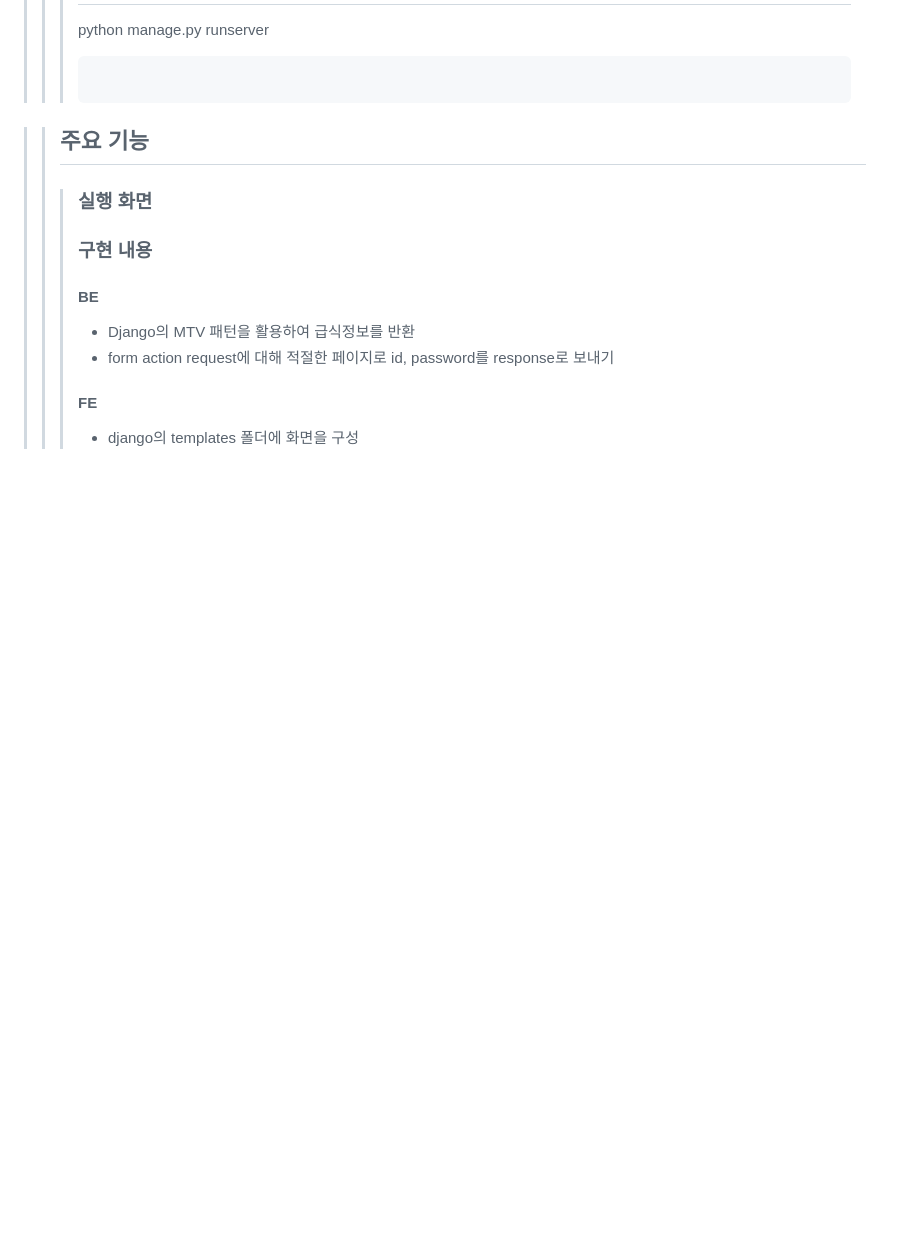
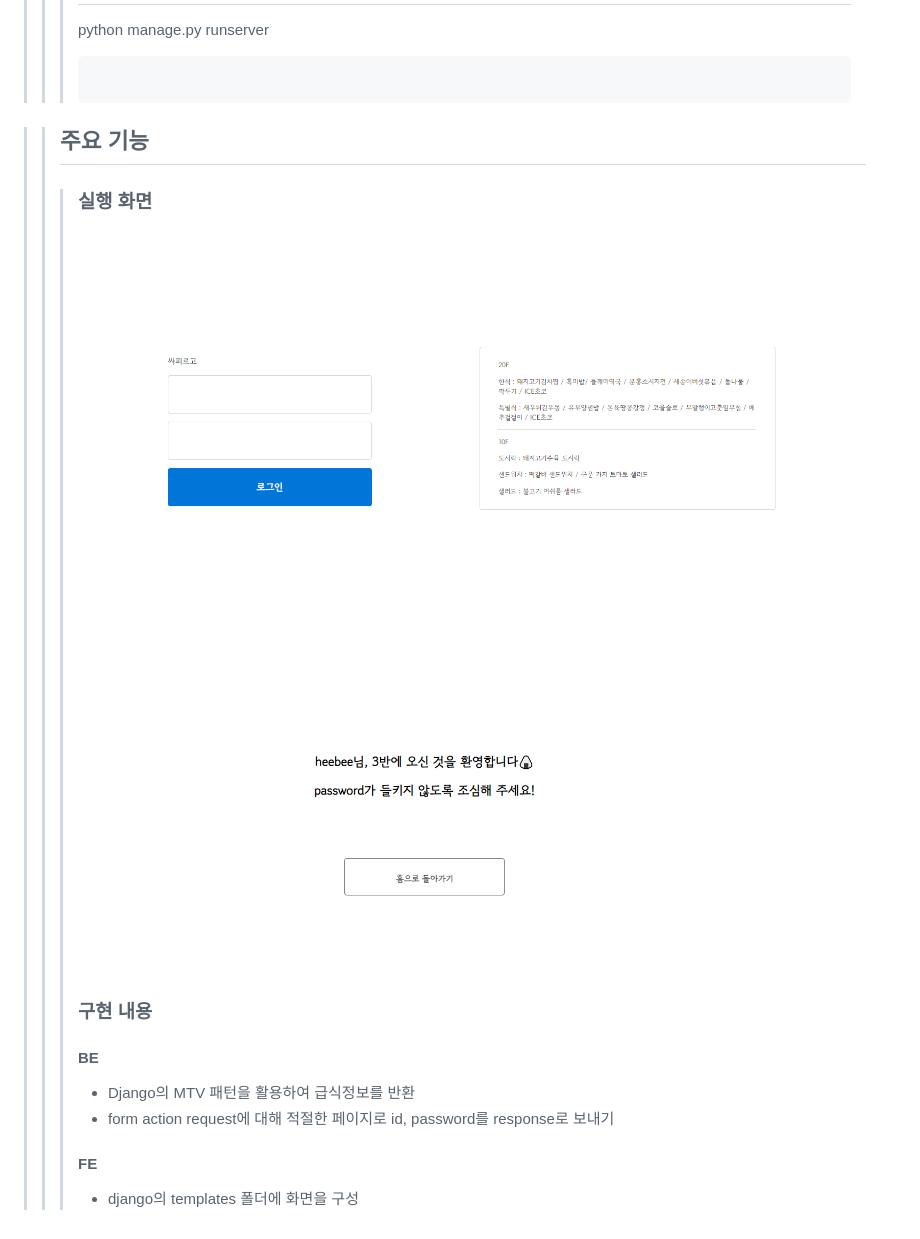
Before and after one commit to choiheehyun/collabo-practice, a Markdown page: README.md, the part around the change. Drawn GitHub-style; pictures changed too: images/index.PNG (added), images/login_complete.PNG (added); blank space fills up the shorter version.

Commit message:
README 수정

```diff
--- a/README.md
+++ b/README.md
@@ -42,7 +42,9 @@
 
 >> ## 주요 기능
 >>> ### 실행 화면
+>>> ![메인 페이지](./images/index.PNG)
 >>>
+>>> ![로그인 성공 페이지](./images/login_complete.PNG)
 >>> ### 구현 내용
 >>> #### BE
 >>> - Django의 MTV 패턴을 활용하여 급식정보를 반환
```
Also changed, not shown: 1 other file.
